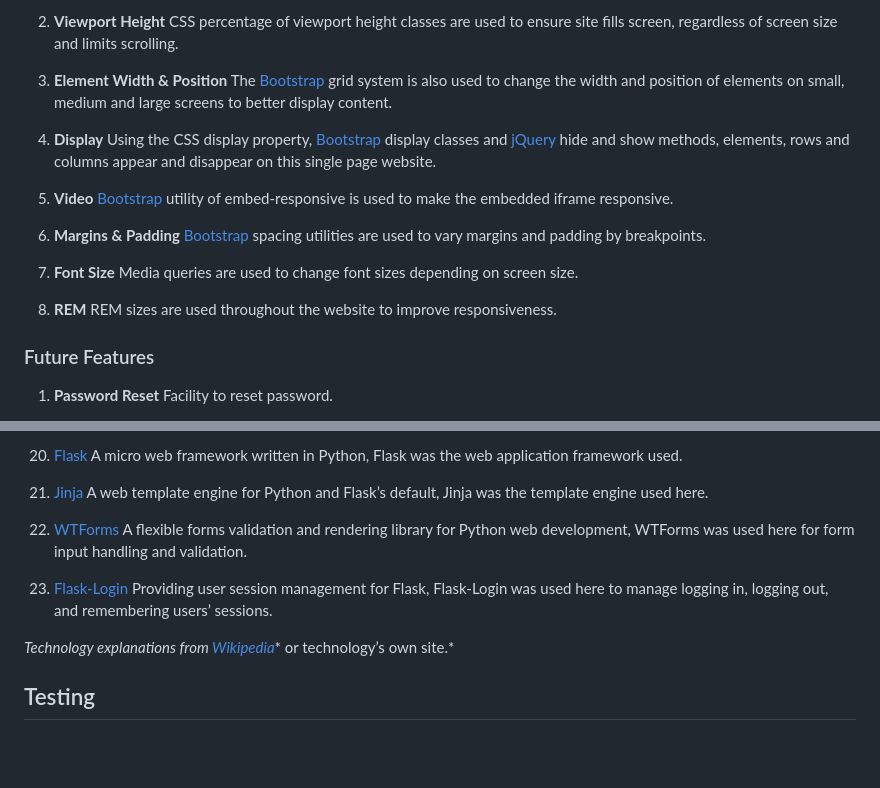
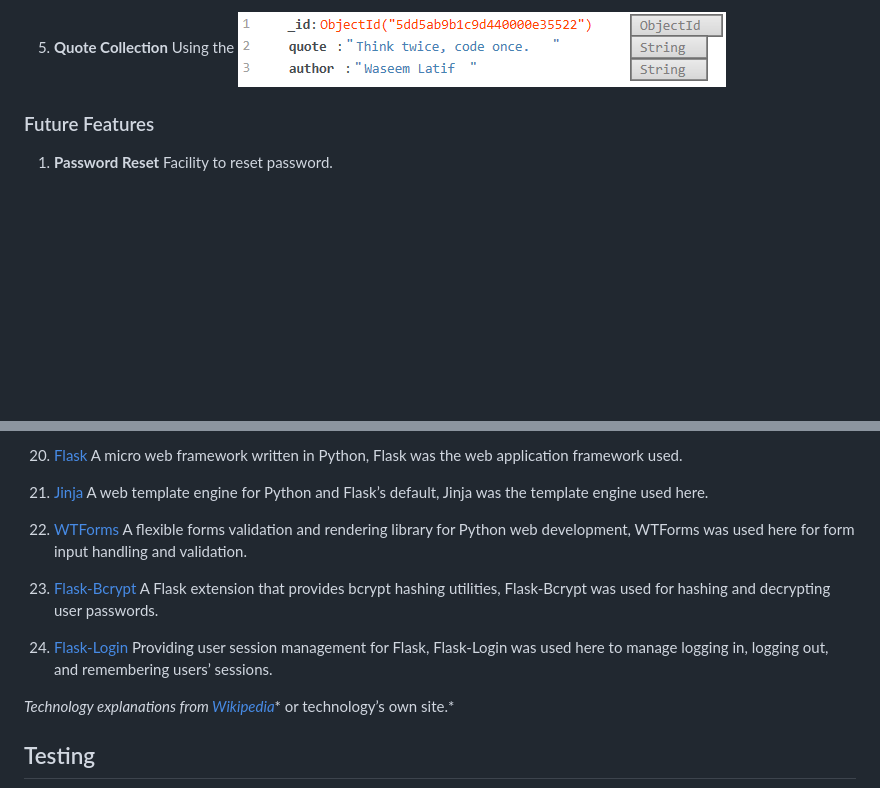
Before and after one commit to coderbeez/qwerty, a Markdown page: README.md, 2 parts joined by grey strips. Drawn GitHub-style; pictures changed too: static/images/quotes.PNG (added); blank space fills up the shorter version.

```diff
--- a/README.md
+++ b/README.md
@@ -134,17 +138,6 @@ This one page website was designed using a mobile first approach. In order to li
 
-2. **Viewport Height** CSS percentage of viewport height classes are used to ensure site fills screen, regardless of screen size and limits scrolling.
-
-3. **Element Width & Position** The [Bootstrap](https://getbootstrap.com/docs/4.3/layout/grid/) grid system is also used to change the width and position of elements on small, medium and large screens to better display content.
-
-4. **Display** Using the CSS display property, [Bootstrap](https://getbootstrap.com/docs/4.3/utilities/display/) display classes and [jQuery]( https://api.jquery.com/show/) hide and show methods, elements, rows and columns appear and disappear on this single page website.
-
-5. **Video** [Bootstrap](https://getbootstrap.com/docs/4.3/utilities/embed/#about) utility of embed-responsive is used to make the embedded iframe responsive.
-
-6. **Margins & Padding** [Bootstrap](https://getbootstrap.com/docs/4.3/utilities/spacing/) spacing utilities are used to vary margins and padding by breakpoints.
-
-7. **Font Size** Media queries are used to change font sizes depending on screen size.
-
-8. **REM** REM sizes are used throughout the website to improve responsiveness.
+4. **Quote Collection** Using the
+![Quotes Collection Image]( https://github.com/coderbeez/qwerty/blob/master/static/images/quotes.PNG)
 
 
 
@@ -205,7 +197,10 @@ This one page website was designed using a mobile first approach. In order to li
 
 15. [WTForms](https://jquery.com/) A flexible forms validation and rendering library for Python web development, WTForms was used here for form input handling and validation.
 
+16. [Flask-Bcrypt](https://flask-bcrypt.readthedocs.io/en/latest/) A Flask extension that provides bcrypt hashing utilities, Flask-Bcrypt was used for hashing and decrypting user passwords.
+
 15. [Flask-Login](https://flask-login.readthedocs.io/en/latest/) Providing user session management for Flask, Flask-Login was used here to manage logging in, logging out, and remembering users’ sessions.
+
 
 
 *Technology explanations from [Wikipedia](https://en.wikipedia.org/wiki/Main_Page)** or technology’s own site.*
```
Also changed, not shown: other parts of README.md (+22 -19 lines), static/images/languages.PNG (added), static/images/links.PNG (added), static/images/notes.PNG (added), static/images/users.PNG (added).
